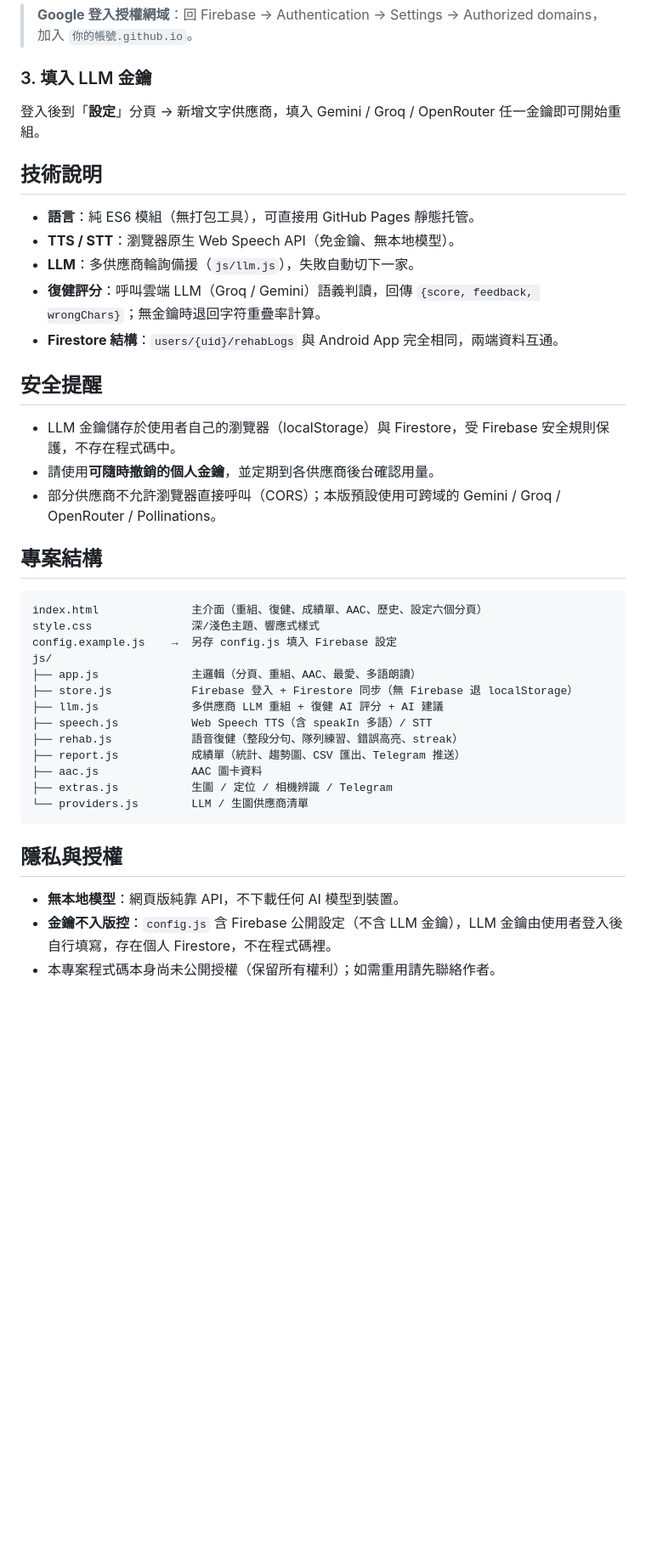
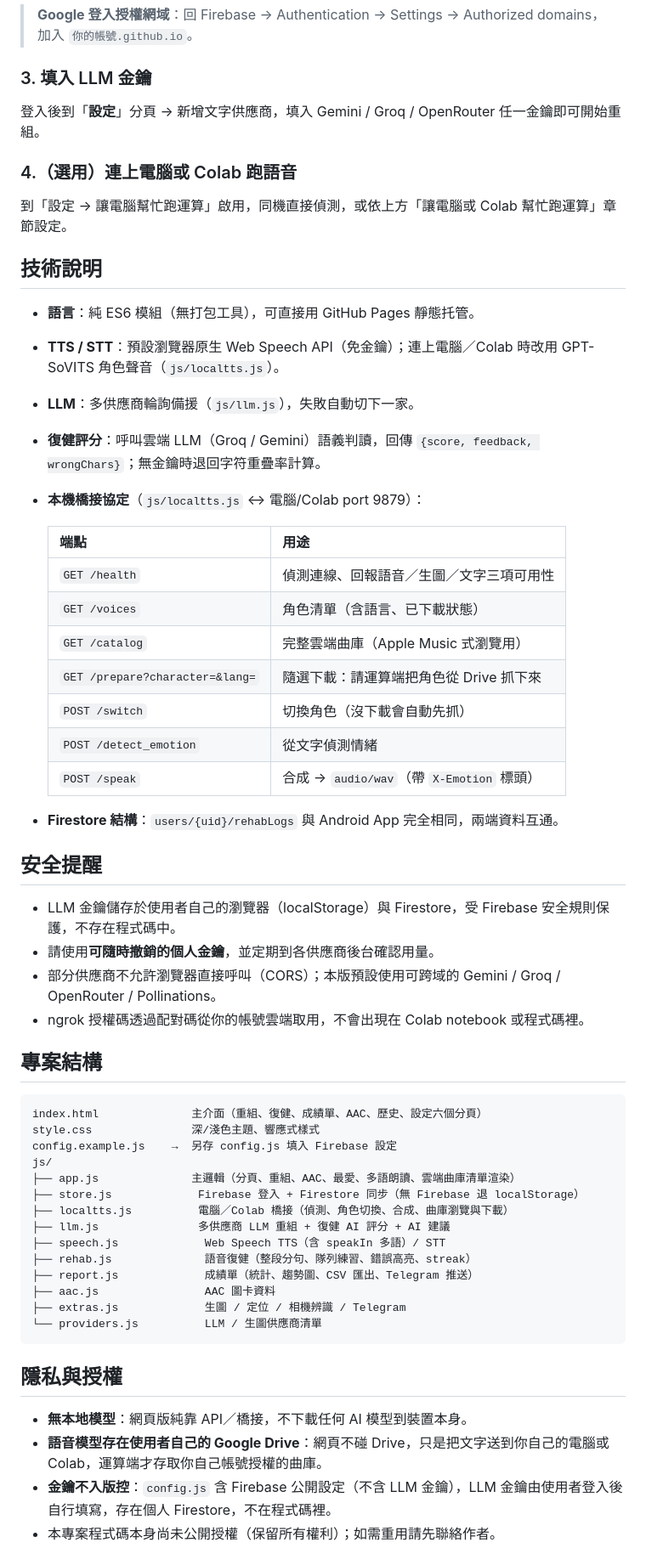
Before and after one commit to TimChien918/VoiceWeaver-Web, a Markdown page: README.md, the part around one of its changes. Shown at 85% size. GitHub-like rendering; blank space fills up the shorter version.

Commit message:
docs: 重寫 README——雲端曲庫、Colab 連線、本機橋接協定表
原版沒提到雲端曲庫（Drive 唯一事實來源）、Colab GPU 連線方式、
情緒感知語音。重寫涵蓋：

- 新增「☁️ 讓電腦或 Colab 幫忙跑運算」章節：三種連線方式、雲端曲庫瀏覽
- 快速開始新增第 4 步：連上電腦或 Colab 跑語音
- 技術說明新增本機橋接協定端點表（/health /voices /catalog /prepare
  /switch /detect_emotion /speak）
- 專案結構補上 localtts.js 說明（原本漏列這支檔案）
- 隱私與授權：說明語音模型存在使用者自己的 Google Drive，網頁不碰 Drive

Co-Authored-By: Claude Opus 4.8 <noreply@anthropic.com>

````diff
--- a/README.md
+++ b/README.md
@@ -83,12 +96,28 @@ GitHub repo → **Settings → Pages → Source: main / (root) → Save**。
 
 登入後到「**設定**」分頁 → 新增文字供應商，填入 Gemini / Groq / OpenRouter 任一金鑰即可開始重組。
 
+### 4.（選用）連上電腦或 Colab 跑語音
+
+到「設定 → 讓電腦幫忙跑運算」啟用，同機直接偵測，或依上方「讓電腦或 Colab 幫忙跑運算」章節設定。
+
 ## 技術說明
 
 - **語言**：純 ES6 模組（無打包工具），可直接用 GitHub Pages 靜態托管。
-- **TTS / STT**：瀏覽器原生 Web Speech API（免金鑰、無本地模型）。
+- **TTS / STT**：預設瀏覽器原生 Web Speech API（免金鑰）；連上電腦／Colab 時改用 GPT-SoVITS 角色聲音（`js/localtts.js`）。
 - **LLM**：多供應商輪詢備援（`js/llm.js`），失敗自動切下一家。
 - **復健評分**：呼叫雲端 LLM（Groq / Gemini）語義判讀，回傳 `{score, feedback, wrongChars}`；無金鑰時退回字符重疊率計算。
+- **本機橋接協定**（`js/localtts.js` ↔ 電腦/Colab port 9879）：
+
+  | 端點 | 用途 |
+  | --- | --- |
+  | `GET /health` | 偵測連線、回報語音／生圖／文字三項可用性 |
+  | `GET /voices` | 角色清單（含語言、已下載狀態） |
+  | `GET /catalog` | 完整雲端曲庫（Apple Music 式瀏覽用） |
+  | `GET /prepare?character=&lang=` | 隨選下載：請運算端把角色從 Drive 抓下來 |
+  | `POST /switch` | 切換角色（沒下載會自動先抓） |
+  | `POST /detect_emotion` | 從文字偵測情緒 |
+  | `POST /speak` | 合成 → `audio/wav`（帶 `X-Emotion` 標頭） |
+
 - **Firestore 結構**：`users/{uid}/rehabLogs` 與 Android App 完全相同，兩端資料互通。
 
 ## 安全提醒
@@ -96,6 +125,7 @@ GitHub repo → **Settings → Pages → Source: main / (root) → Save**。
 - LLM 金鑰儲存於使用者自己的瀏覽器（localStorage）與 Firestore，受 Firebase 安全規則保護，不存在程式碼中。
 - 請使用**可隨時撤銷的個人金鑰**，並定期到各供應商後台確認用量。
 - 部分供應商不允許瀏覽器直接呼叫（CORS）；本版預設使用可跨域的 Gemini / Groq / OpenRouter / Pollinations。
+- ngrok 授權碼透過配對碼從你的帳號雲端取用，不會出現在 Colab notebook 或程式碼裡。
 
 ## 專案結構
 
@@ -104,19 +134,21 @@ index.html              主介面（重組、復健、成績單、AAC、歷史
 style.css               深/淺色主題、響應式樣式
 config.example.js    →  另存 config.js 填入 Firebase 設定
 js/
-├── app.js              主邏輯（分頁、重組、AAC、最愛、多語朗讀）
-├── store.js            Firebase 登入 + Firestore 同步（無 Firebase 退 localStorage）
-├── llm.js              多供應商 LLM 重組 + 復健 AI 評分 + AI 建議
-├── speech.js           Web Speech TTS（含 speakIn 多語）/ STT
-├── rehab.js            語音復健（整段分句、隊列練習、錯誤高亮、streak）
-├── report.js           成績單（統計、趨勢圖、CSV 匯出、Telegram 推送）
-├── aac.js              AAC 圖卡資料
-├── extras.js           生圖 / 定位 / 相機辨識 / Telegram
-└── providers.js        LLM / 生圖供應商清單
+├── app.js              主邏輯（分頁、重組、AAC、最愛、多語朗讀、雲端曲庫清單渲染）
+├── store.js             Firebase 登入 + Firestore 同步（無 Firebase 退 localStorage）
+├── localtts.js          電腦／Colab 橋接（偵測、角色切換、合成、曲庫瀏覽與下載）
+├── llm.js               多供應商 LLM 重組 + 復健 AI 評分 + AI 建議
+├── speech.js             Web Speech TTS（含 speakIn 多語）/ STT
+├── rehab.js              語音復健（整段分句、隊列練習、錯誤高亮、streak）
+├── report.js             成績單（統計、趨勢圖、CSV 匯出、Telegram 推送）
+├── aac.js                AAC 圖卡資料
+├── extras.js             生圖 / 定位 / 相機辨識 / Telegram
+└── providers.js          LLM / 生圖供應商清單
 ```
 
 ## 隱私與授權
 
-- **無本地模型**：網頁版純靠 API，不下載任何 AI 模型到裝置。
+- **無本地模型**：網頁版純靠 API／橋接，不下載任何 AI 模型到裝置本身。
+- **語音模型存在使用者自己的 Google Drive**：網頁不碰 Drive，只是把文字送到你自己的電腦或 Colab，運算端才存取你自己帳號授權的曲庫。
 - **金鑰不入版控**：`config.js` 含 Firebase 公開設定（不含 LLM 金鑰），LLM 金鑰由使用者登入後自行填寫，存在個人 Firestore，不在程式碼裡。
 - 本專案程式碼本身尚未公開授權（保留所有權利）；如需重用請先聯絡作者。
````
Also changed, not shown: other parts of README.md (+15 -2 lines).
